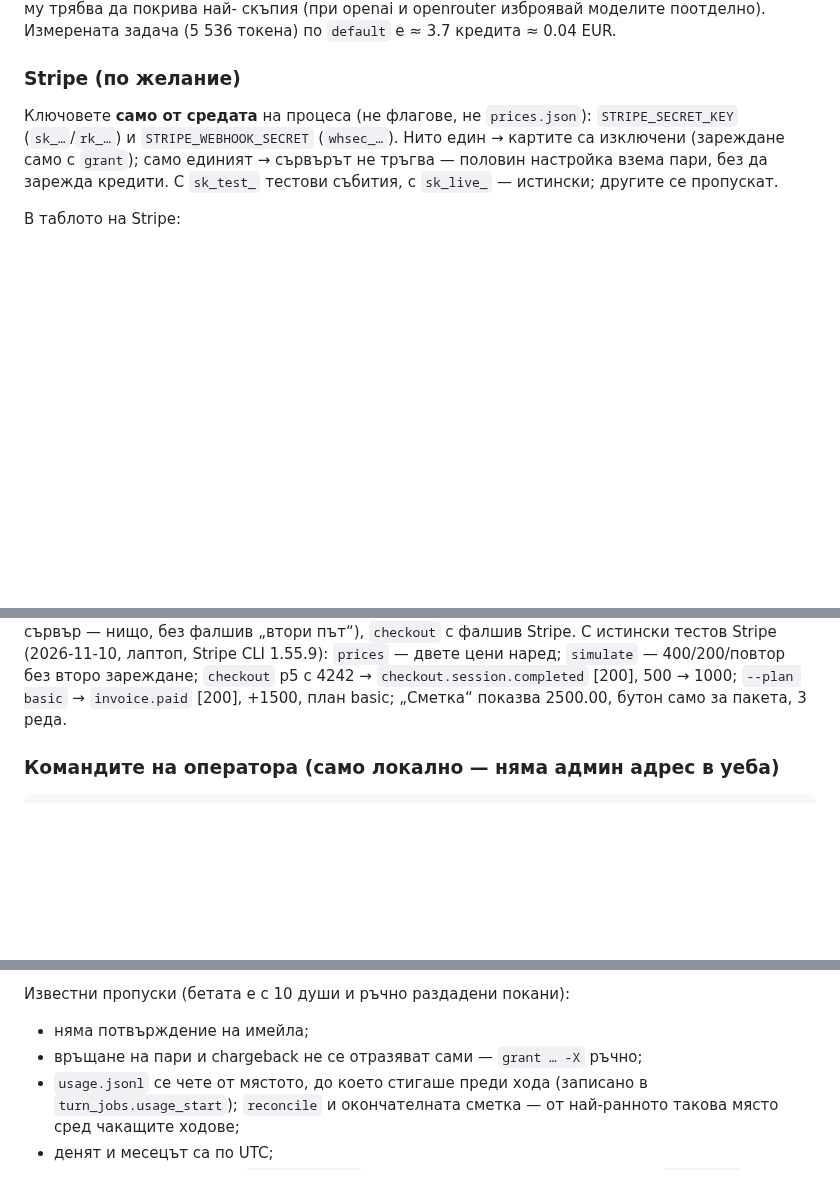
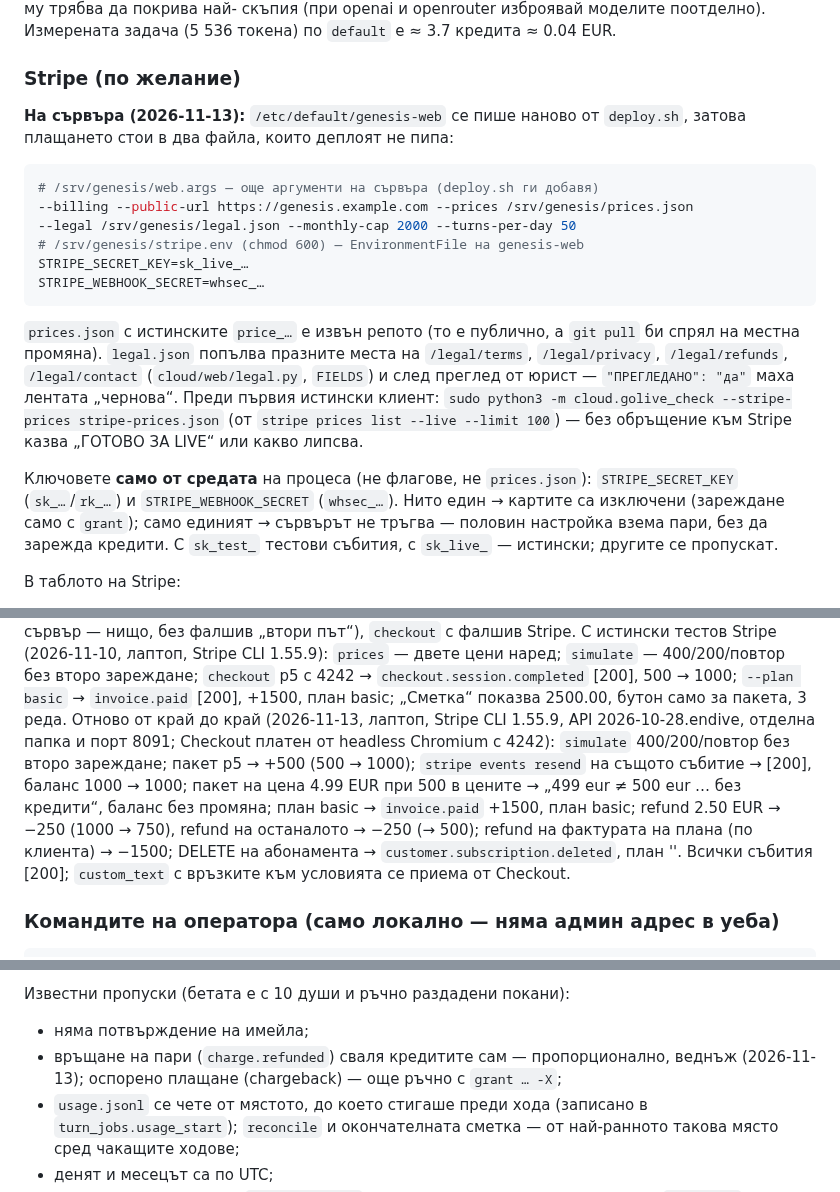
Before and after one commit to me7ko-dev/genesis-agent, a Markdown page: cloud/README.md, 3 parts joined by grey strips. GitHub-like rendering; blank space fills up the shorter version.

Commit message:
README: Stripe тестов режим от край до край (13.11), web.args/stripe.env, golive_check
Co-Authored-By: Claude Opus 5.5 (1M context) <noreply@anthropic.com>

````diff
--- a/cloud/README.md
+++ b/cloud/README.md
@@ -284,6 +284,25 @@ python -m cloud.web.server serve ... --env-file /srv/genesis/keys.env \
 
 ### Stripe (по желание)
 
+**На сървъра (2026-11-13):** `/etc/default/genesis-web` се пише наново от `deploy.sh`,
+затова плащането стои в два файла, които деплоят не пипа:
+
+```bash
+# /srv/genesis/web.args — още аргументи на сървъра (deploy.sh ги добавя)
+--billing --public-url https://genesis.example.com --prices /srv/genesis/prices.json
+--legal /srv/genesis/legal.json --monthly-cap 2000 --turns-per-day 50
+# /srv/genesis/stripe.env (chmod 600) — EnvironmentFile на genesis-web
+STRIPE_SECRET_KEY=sk_live_…
+STRIPE_WEBHOOK_SECRET=whsec_…
+```
+`prices.json` с истинските `price_…` е извън репото (то е публично, а `git pull` би
+спрял на местна промяна). `legal.json` попълва празните места на `/legal/terms`,
+`/legal/privacy`, `/legal/refunds`, `/legal/contact` (`cloud/web/legal.py`, `FIELDS`) и
+след преглед от юрист — `"ПРЕГЛЕДАНО": "да"` маха лентата „чернова“.
+Преди първия истински клиент: `sudo python3 -m cloud.golive_check --stripe-prices
+stripe-prices.json` (от `stripe prices list --live --limit 100`) — без обръщение
+към Stripe казва „ГОТОВО ЗА LIVE“ или какво липсва.
+
 Ключовете **само от средата** на процеса (не флагове, не `prices.json`):
 `STRIPE_SECRET_KEY` (`sk_…`/`rk_…`) и `STRIPE_WEBHOOK_SECRET` (`whsec_…`).
 Нито един → картите са изключени (зареждане само с `grant`); само единият → сървърът
@@ -380,6 +399,15 @@ live ключ → отказ без мрежа, `simulate` срещу сървъ
 цени наред; `simulate` — 400/200/повтор без второ зареждане; `checkout` p5 с 4242 →
 `checkout.session.completed` [200], 500 → 1000; `--plan basic` → `invoice.paid`
 [200], +1500, план basic; „Сметка“ показва 2500.00, бутон само за пакета, 3 реда.
+Отново от край до край (2026-11-13, лаптоп, Stripe CLI 1.55.9, API 2026-10-28.endive,
+отделна папка и порт 8091; Checkout платен от headless Chromium с 4242):
+`simulate` 400/200/повтор без второ зареждане; пакет p5 → +500 (500 → 1000);
+`stripe events resend` на същото събитие → [200], баланс 1000 → 1000; пакет на цена
+4.99 EUR при 500 в цените → „499 eur ≠ 500 eur … без кредити“, баланс без промяна;
+план basic → `invoice.paid` +1500, план basic; refund 2.50 EUR → −250 (1000 → 750),
+refund на останалото → −250 (→ 500); refund на фактурата на плана (по клиента) →
+−1500; DELETE на абонамента → `customer.subscription.deleted`, план ''. Всички
+събития [200]; `custom_text` с връзките към условията се приема от Checkout.
 
 ### Командите на оператора (само локално — няма админ адрес в уеба)
 
@@ -411,7 +439,8 @@ $S reconcile $D --gateway-usage /srv/genesis/gateway/usage.jsonl
 
 Известни пропуски (бетата е с 10 души и ръчно раздадени покани):
 - няма потвърждение на имейла;
-- връщане на пари и chargeback не се отразяват сами — `grant … -X` ръчно;
+- връщане на пари (`charge.refunded`) сваля кредитите сам — пропорционално, веднъж
+  (2026-11-13); оспорено плащане (chargeback) — още ръчно с `grant … -X`;
 - `usage.jsonl` се чете от мястото, до което стигаше преди хода (записано в
   `turn_jobs.usage_start`); `reconcile` и окончателната сметка — от най-ранното
   такова място сред чакащите ходове;
````
